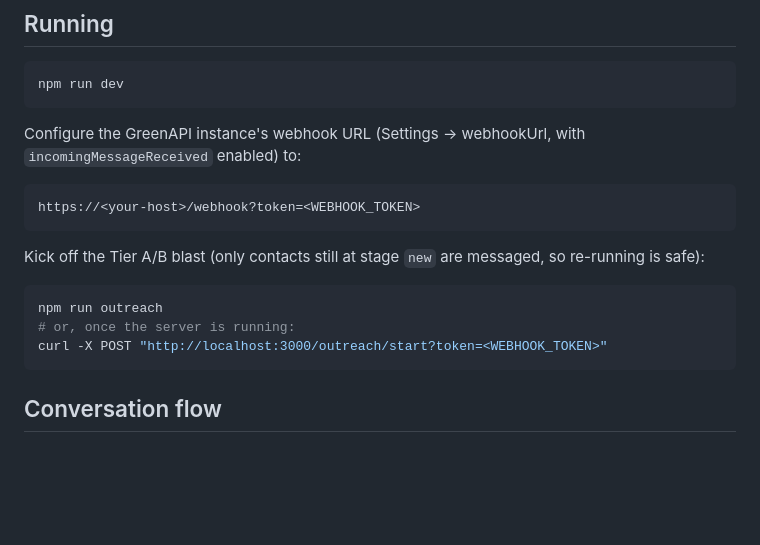
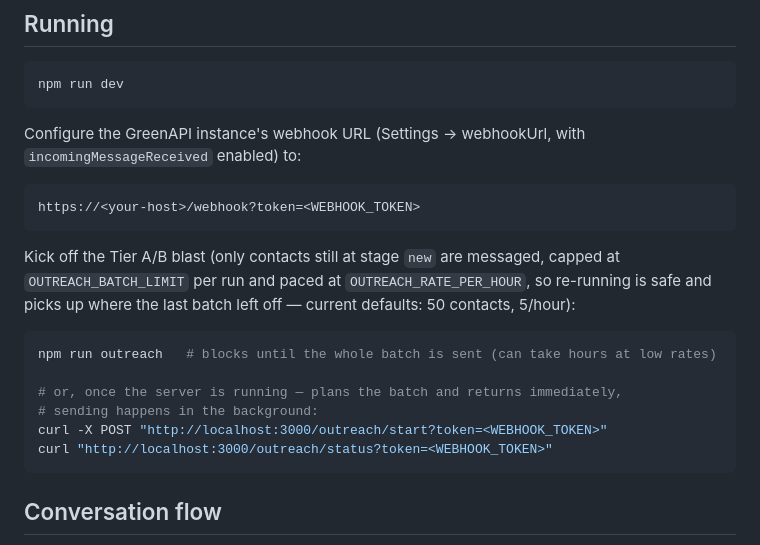
Before and after one commit to jcormier2511-rgb/luxfi, a Markdown page: whatsapp-agent/README.md, the part around the change. Drawn GitHub-style; blank space fills up the shorter version.

Commit message:
Update README for batch-limited, rate-paced outreach
Co-Authored-By: Claude Sonnet 5 <noreply@anthropic.com>
Claude-Session: https://claude.ai/code/session_014YpM2jU7sb9HbgJog5161T

````diff
--- a/whatsapp-agent/README.md
+++ b/whatsapp-agent/README.md
@@ -71,13 +71,17 @@ Configure the GreenAPI instance's webhook URL (Settings → webhookUrl, with
 https://<your-host>/webhook?token=<WEBHOOK_TOKEN>
 ```
 
-Kick off the Tier A/B blast (only contacts still at stage `new` are messaged, so re-running is
-safe):
+Kick off the Tier A/B blast (only contacts still at stage `new` are messaged, capped at
+`OUTREACH_BATCH_LIMIT` per run and paced at `OUTREACH_RATE_PER_HOUR`, so re-running is safe and
+picks up where the last batch left off — current defaults: 50 contacts, 5/hour):
 
 ```bash
-npm run outreach
-# or, once the server is running:
+npm run outreach   # blocks until the whole batch is sent (can take hours at low rates)
+
+# or, once the server is running — plans the batch and returns immediately,
+# sending happens in the background:
 curl -X POST "http://localhost:3000/outreach/start?token=<WEBHOOK_TOKEN>"
+curl "http://localhost:3000/outreach/status?token=<WEBHOOK_TOKEN>"
 ```
 
 ## Conversation flow
````
